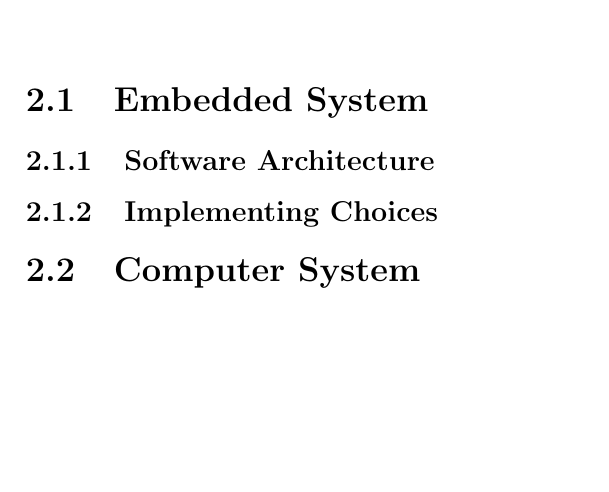
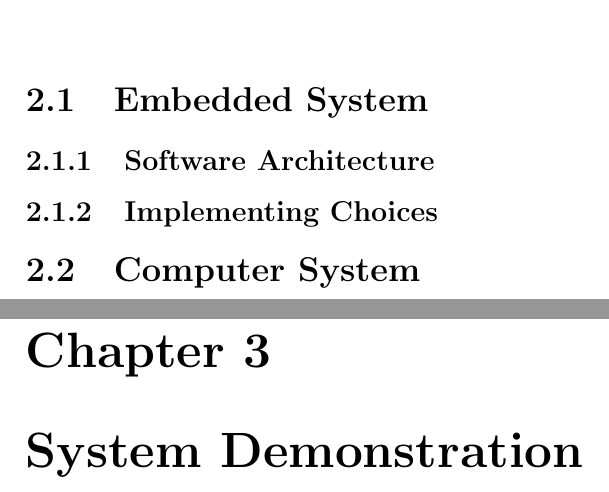
Before and after one commit to KimboCoffee/esiot-assignment02, a LaTeX document (report/tex-files/report.tex): part of page 9 of 9 before the commit and two parts of pages 9 and 10 of 10 after it, the two joined at a grey line, cut so that both start at the same text, the shorter picture padded with empty space. Compiled offline with pdfLaTeX.

Commit message:
Modified document structure to include system demonstration

```diff
--- a/report/tex-files/report.tex
+++ b/report/tex-files/report.tex
@@ -119,4 +119,6 @@
 
 	\section{Computer System}
 
+	\chapter{System Demonstration}
+
 \end{document}
```
